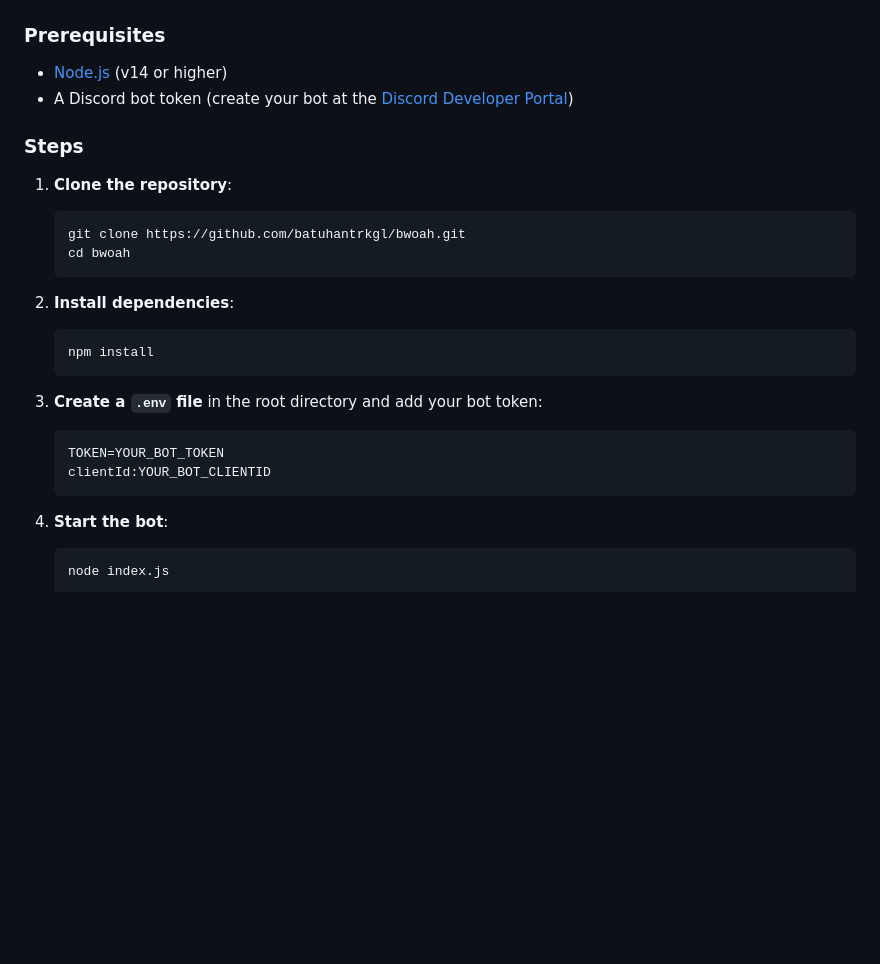
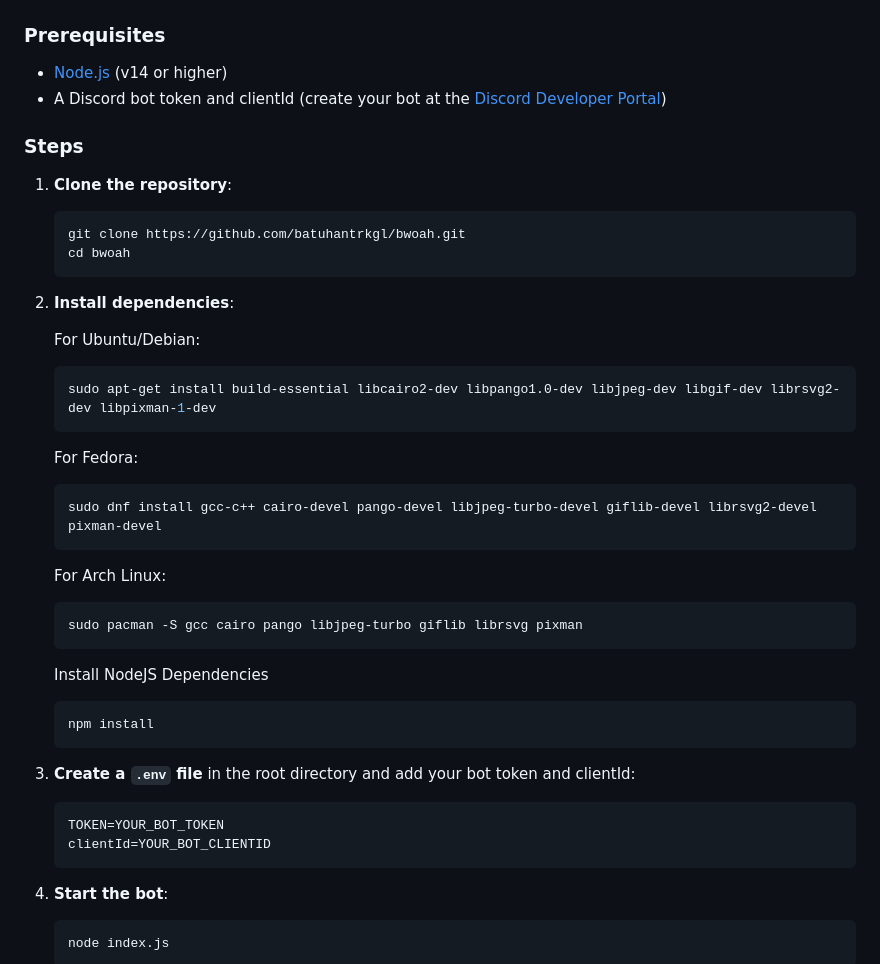
Before and after one commit to batuhantrkgl/bwoah, a Markdown page: README.md, the part around the change. Drawn GitHub-style; blank space fills up the shorter version.

Commit message:
docs: Update README.md with additional prerequisites for installation

````diff
--- a/README.md
+++ b/README.md
@@ -33,7 +33,7 @@ Access the complete schedule of all races for the year with a single command. Id
 
 ### Prerequisites
 - [Node.js](https://nodejs.org/) (v14 or higher)
-- A Discord bot token (create your bot at the [Discord Developer Portal](https://discord.com/developers/applications))
+- A Discord bot token and clientId (create your bot at the [Discord Developer Portal](https://discord.com/developers/applications))
 
 ### Steps
 1. **Clone the repository**:
@@ -43,14 +43,29 @@ Access the complete schedule of all races for the year with a single command. Id
     ```
 
 2. **Install dependencies**:
+
+
+    For Ubuntu/Debian:
+    ```bash
+    sudo apt-get install build-essential libcairo2-dev libpango1.0-dev libjpeg-dev libgif-dev librsvg2-dev libpixman-1-dev
+    ```
+    For Fedora:
+    ```bash
+    sudo dnf install gcc-c++ cairo-devel pango-devel libjpeg-turbo-devel giflib-devel librsvg2-devel pixman-devel
+    ```
+    For Arch Linux:
+    ```bash
+    sudo pacman -S gcc cairo pango libjpeg-turbo giflib librsvg pixman
+    ```
+    Install NodeJS Dependencies
     ```bash
     npm install
     ```
 
-3. **Create a `.env` file** in the root directory and add your bot token:
+3. **Create a `.env` file** in the root directory and add your bot token and clientId:
     ```
     TOKEN=YOUR_BOT_TOKEN
-    clientId:YOUR_BOT_CLIENTID
+    clientId=YOUR_BOT_CLIENTID
     ```
 
 4. **Start the bot**:
````
